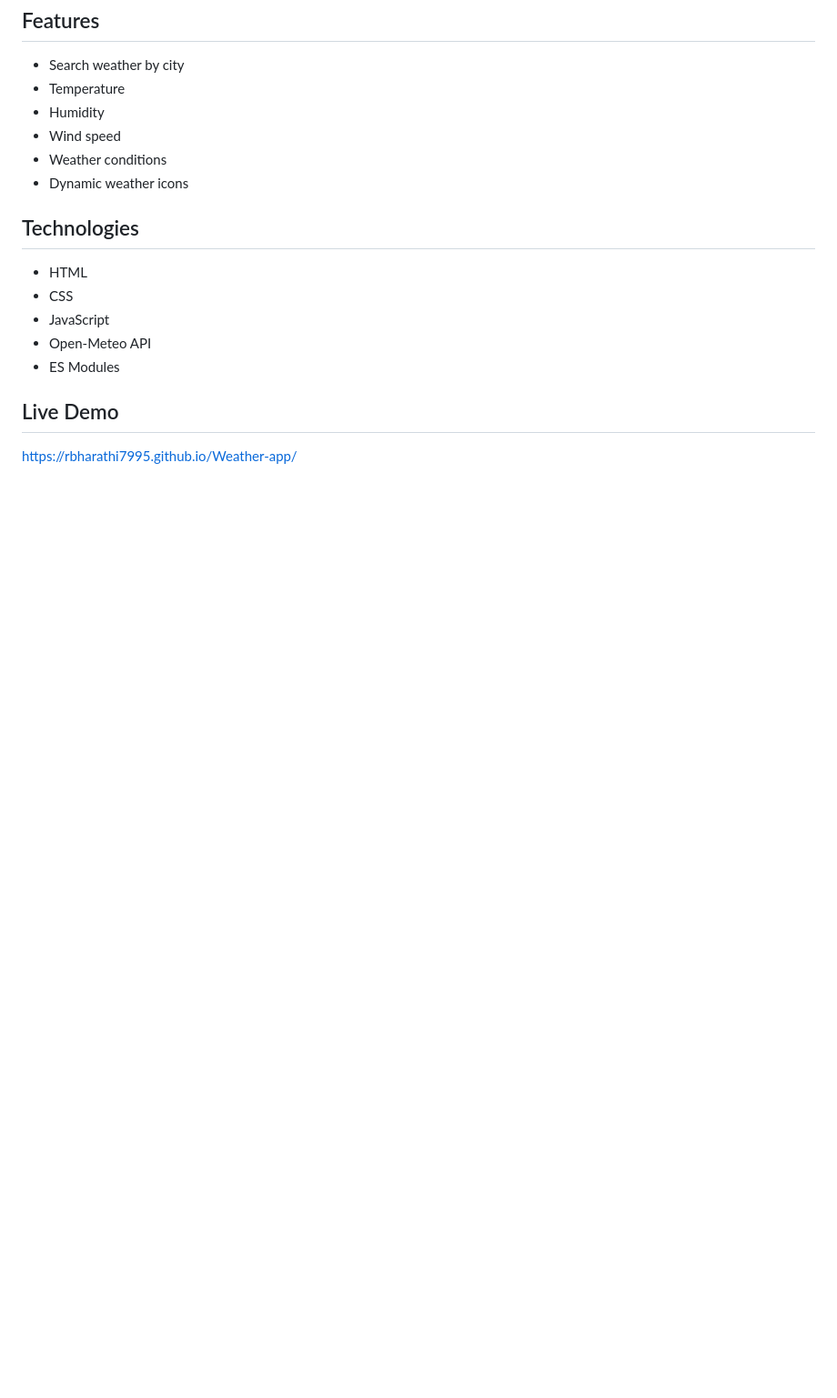
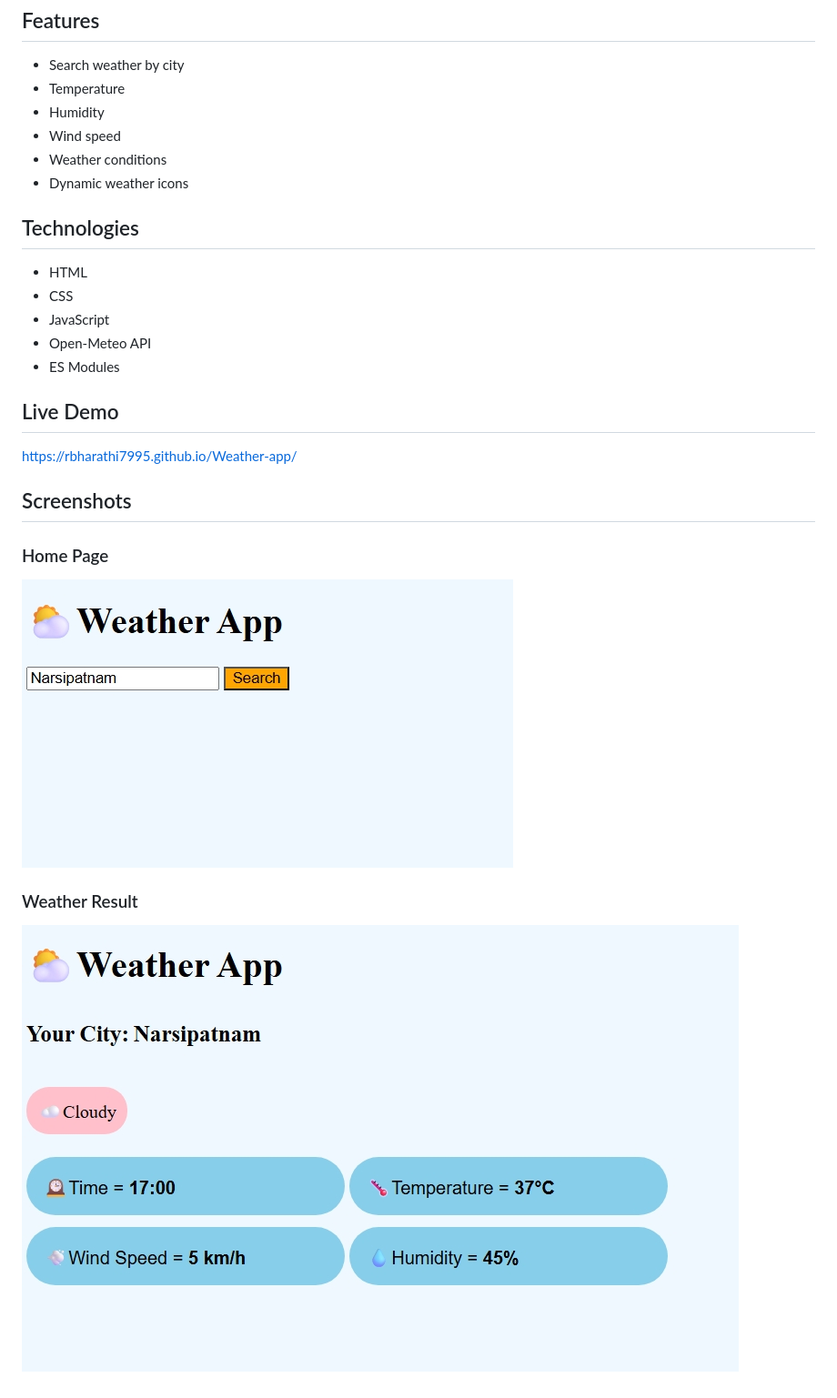
Before and after one commit to rbharathi7995/Weather-app, a Markdown page: README.md, the part around the change. Shown at 91% size. Rendered like a GitHub page; pictures changed too: images/home.jpeg (added), images/weather-result.jpeg (added); blank space fills up the shorter version.

Commit message:
add progect screenshots

```diff
--- a/README.md
+++ b/README.md
@@ -19,3 +19,11 @@ A weather application built using HTML, CSS, JavaScript, and Open-Meteo API.
 
 ## Live Demo
 https://rbharathi7995.github.io/Weather-app/
+
+## Screenshots
+
+### Home Page
+![Home Page](images/home.jpeg)
+
+### Weather Result
+![Weather Result](images/weather-result.jpeg)
```
